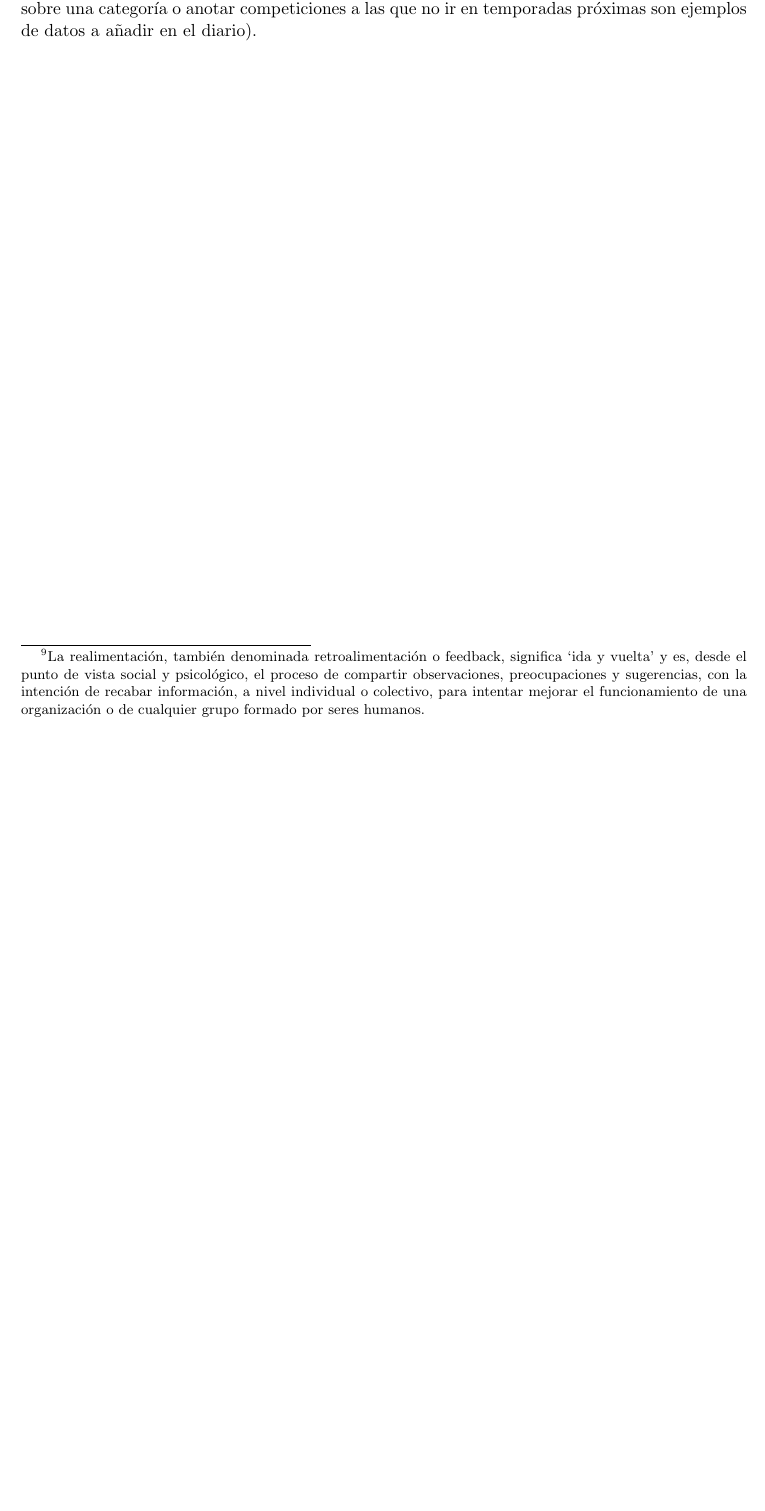
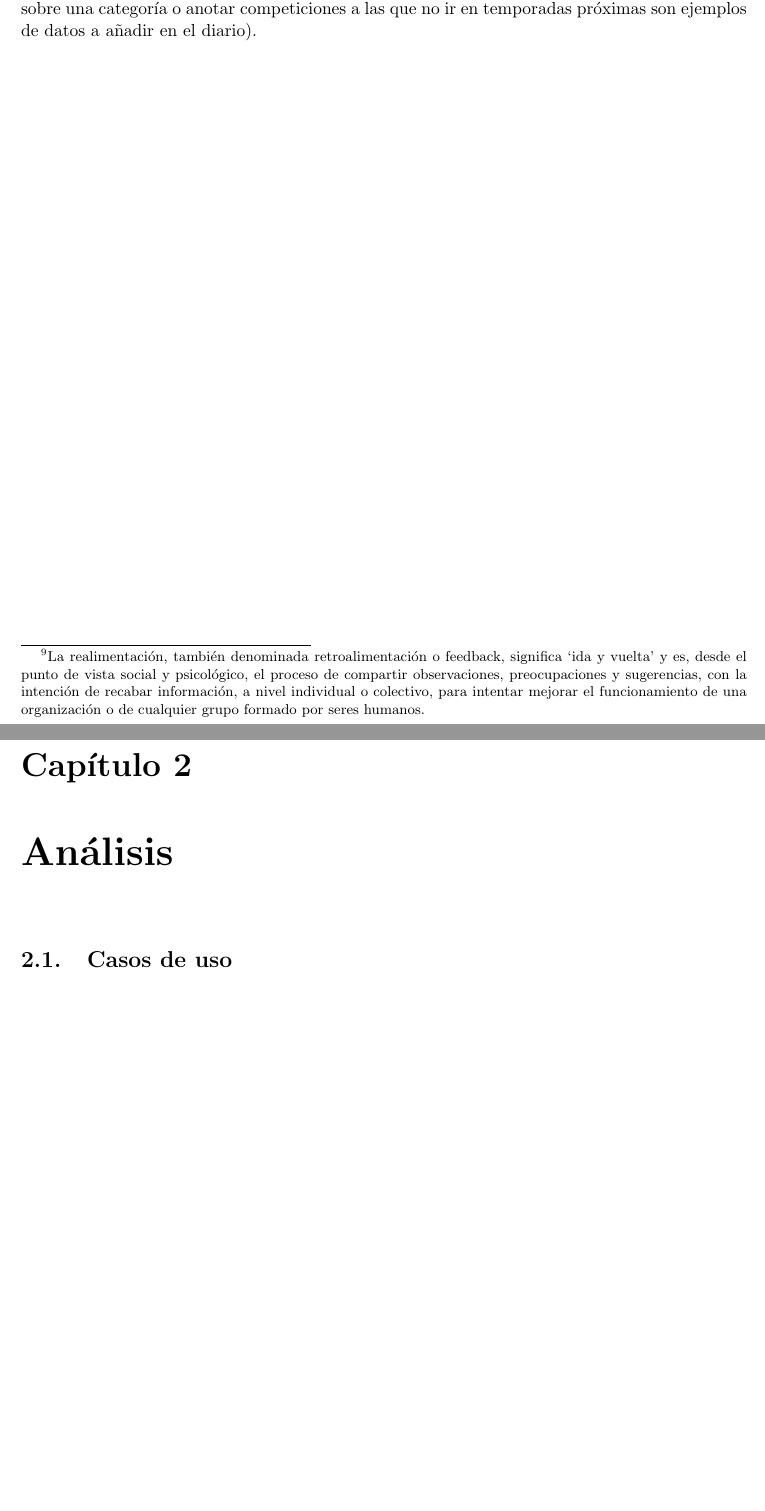
Before and after one commit to robmarco/SWT, a LaTeX book (Documentacion/book.tex, which reads Documentacion/cap_020.tex): part of page 25 of 28 before the commit and two parts of pages 25 and 26 of 29 after it, the two joined at a grey line, cut so that both start at the same text, the shorter picture padded with empty space. Compiled offline with pdfLaTeX.

Commit message:
Añadido fichero de segundo capitulo

```diff
--- a/Documentacion/book.tex
+++ b/Documentacion/book.tex
@@ -11,6 +11,7 @@
 \usepackage[dvips]{graphicx}
 % Para escribir en color cuando compilamos con pdflatex
 \usepackage[pdftex,usenames,dvipsnames]{color}
+\definecolor{gray}{RGB}{235,235,235}
 
 % -------------------------------------------------------------------------
 
--- /dev/null
+++ b/Documentacion/cap_020.tex
@@ -0,0 +1,15 @@
+% ----------------------------------
+% Cap Captura de Requisitos
+% ----------------------------------
+%
+
+\chapter{Análisis} % (fold)
+	\label{cha:analisis}
+
+%
+% Sec Tipos de usuarios
+%
+\section{Casos de uso} % (fold)
+	\label{sec:casos_de_uso}
+
+	\begin{center}
@@ -0,0 +19,6 @@
+			\label{fig:cvdistrib}
+			\centering
+		\end{figure}
+	\end{center}
+% section casos_de_uso (end)
+% chapter análisis (end)
```
Also changed, not shown: Documentacion/book.tex (1 more changed lines), Documentacion/cap_020.tex (3 more changed lines).
